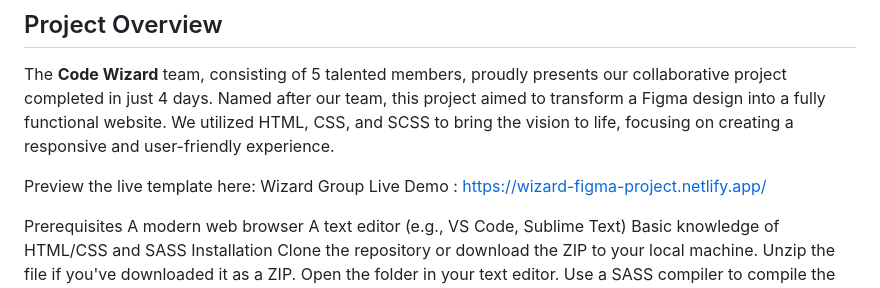
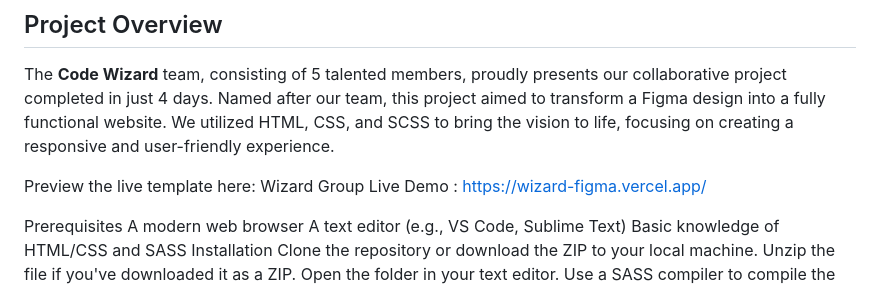
Before and after one commit to azadanshu/code-wizard-8765-figma-, a Markdown page: code-wizard-8765-figma-/README.md, the part around the change. Rendered like a GitHub page.

```diff
--- a/code-wizard-8765-figma-/README.md
+++ b/code-wizard-8765-figma-/README.md
@@ -24,7 +24,7 @@ Code Wizard
 The **Code Wizard** team, consisting of 5 talented members, proudly presents our collaborative project completed in just 4 days. Named after our team, this project aimed to transform a Figma design into a fully functional website. We utilized HTML, CSS, and SCSS to bring the vision to life, focusing on creating a responsive and user-friendly experience.
 
 
-Preview the live template here: Wizard Group Live Demo  : https://wizard-figma-project.netlify.app/
+Preview the live template here: Wizard Group Live Demo  : https://wizard-figma.vercel.app/
 
 Prerequisites
 A modern web browser
```
